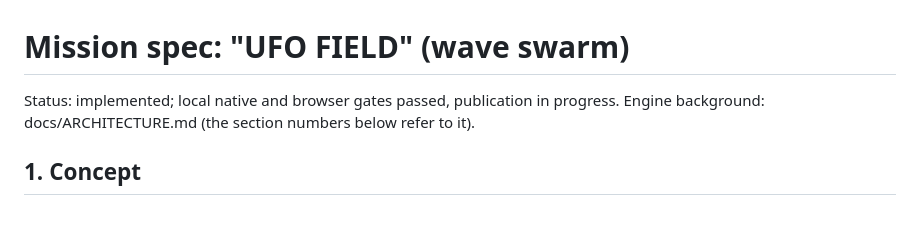
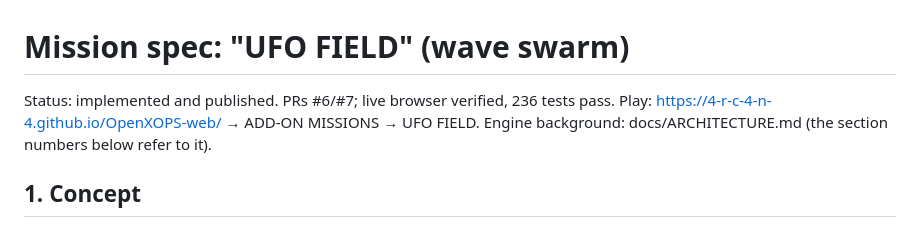
Before and after one commit to 4-R-C-4-N-4/OpenXOPS-web, a Markdown page: docs/MISSION-UFO-FIELD.md, the part around the change. Rendered like a GitHub page.

```diff
--- a/docs/MISSION-UFO-FIELD.md
+++ b/docs/MISSION-UFO-FIELD.md
@@ -1,6 +1,7 @@
 # Mission spec: "UFO FIELD" (wave swarm)
 
-Status: implemented; local native and browser gates passed, publication in progress.
+Status: implemented and published. PRs #6/#7; live browser verified, 236 tests pass.
+Play: https://4-r-c-4-n-4.github.io/OpenXOPS-web/ → ADD-ON MISSIONS → UFO FIELD.
 Engine background: docs/ARCHITECTURE.md (the section numbers below refer to it).
 
 ## 1. Concept
```
Also changed, not shown: PROGRESS.md (+1 -1 lines).
